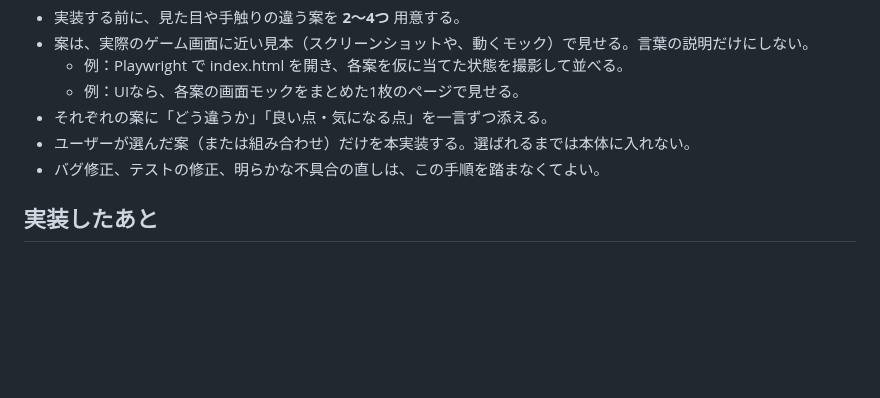
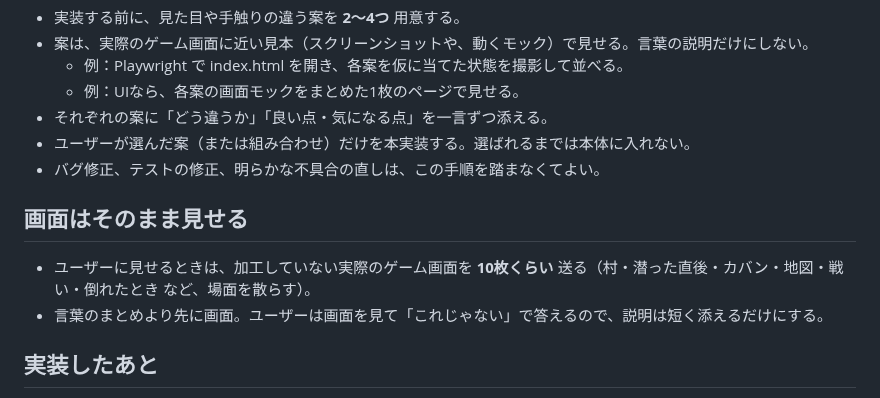
Before and after one commit to boop266/a, a Markdown page: CLAUDE.md, the part around the change. Rendered like a GitHub page; blank space fills up the shorter version.

Commit message:
作業の決まり：見せるときは実際のゲーム画面をそのまま10枚くらい送る
Co-Authored-By: Claude Opus 5.5 <noreply@anthropic.com>
Claude-Session: https://claude.ai/code/session_01Q9nwoZsX9kw7PjyiiRsS76

```diff
--- a/CLAUDE.md
+++ b/CLAUDE.md
@@ -39,6 +39,10 @@
 - ユーザーが選んだ案（または組み合わせ）だけを本実装する。選ばれるまでは本体に入れない。
 - バグ修正、テストの修正、明らかな不具合の直しは、この手順を踏まなくてよい。
 
+## 画面はそのまま見せる
+- ユーザーに見せるときは、加工していない実際のゲーム画面を **10枚くらい** 送る（村・潜った直後・カバン・地図・戦い・倒れたとき など、場面を散らす）。
+- 言葉のまとめより先に画面。ユーザーは画面を見て「これじゃない」で答えるので、説明は短く添えるだけにする。
+
 ## 実装したあと
 - `node tests/regress.js` と `node tests/bot.js` を通してからコミットする。
 - 遊べるHTML（index.html そのもの）をユーザーに送る。
```
